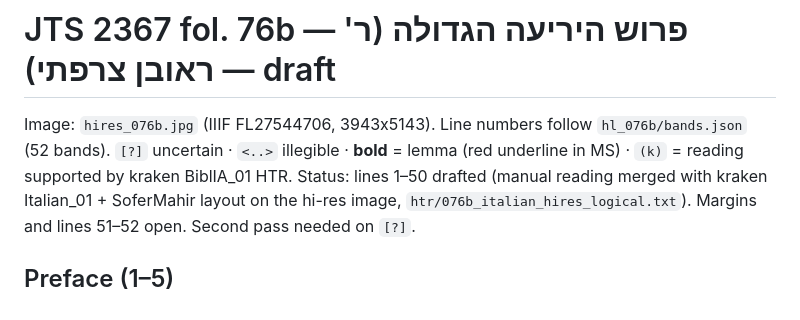
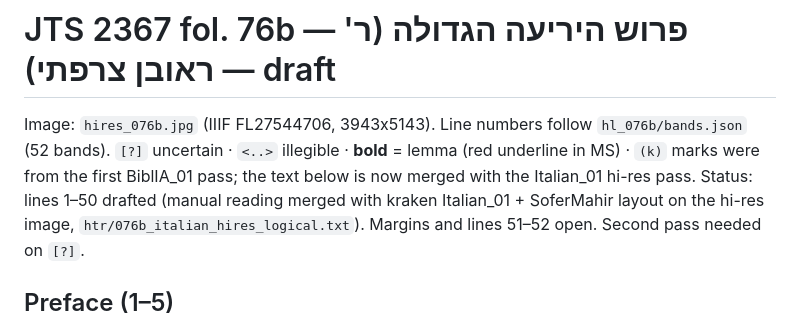
Before and after one commit to EzraBrand/yeriah_ms, a Markdown page: transcription/076b.md, the part around the change. Drawn GitHub-style.

Commit message:
76b header note

```diff
--- a/transcription/076b.md
+++ b/transcription/076b.md
@@ -1,7 +1,7 @@
 # JTS 2367 fol. 76b — פרוש היריעה הגדולה (ר' ראובן צרפתי) — draft
 
 Image: `hires_076b.jpg` (IIIF FL27544706, 3943x5143). Line numbers follow `hl_076b/bands.json` (52 bands).
-`[?]` uncertain · `<..>` illegible · **bold** = lemma (red underline in MS) · `(k)` = reading supported by kraken BiblIA_01 HTR.
+`[?]` uncertain · `<..>` illegible · **bold** = lemma (red underline in MS) · `(k)` marks were from the first BiblIA_01 pass; the text below is now merged with the Italian_01 hi-res pass.
 Status: lines 1–50 drafted (manual reading merged with kraken Italian_01 + SoferMahir layout on the hi-res image, `htr/076b_italian_hires_logical.txt`). Margins and lines 51–52 open. Second pass needed on `[?]`.
 
 ## Preface (1–5)
```
